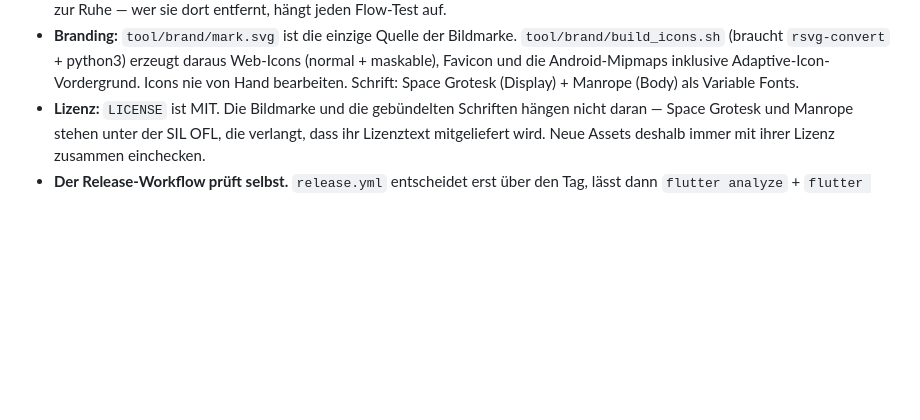
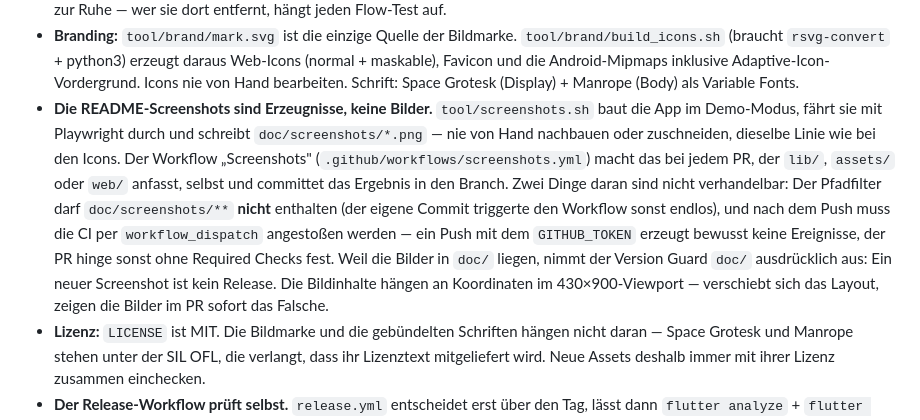
Before and after one commit to MacBuchi/MitFahrBar, a Markdown page: CLAUDE.md, the part around the change. GitHub-like rendering; blank space fills up the shorter version.

```diff
--- a/CLAUDE.md
+++ b/CLAUDE.md
@@ -432,6 +432,21 @@ beschreibt, was für RideBuddy davon abweicht oder zusätzlich gilt.
   daraus Web-Icons (normal + maskable), Favicon und die Android-Mipmaps
   inklusive Adaptive-Icon-Vordergrund. Icons nie von Hand bearbeiten.
   Schrift: Space Grotesk (Display) + Manrope (Body) als Variable Fonts.
+- **Die README-Screenshots sind Erzeugnisse, keine Bilder.**
+  `tool/screenshots.sh` baut die App im Demo-Modus, fährt sie mit Playwright
+  durch und schreibt `doc/screenshots/*.png` — nie von Hand nachbauen oder
+  zuschneiden, dieselbe Linie wie bei den Icons. Der Workflow
+  „Screenshots" (`.github/workflows/screenshots.yml`) macht das bei jedem
+  PR, der `lib/`, `assets/` oder `web/` anfasst, selbst und committet das
+  Ergebnis in den Branch. Zwei Dinge daran sind nicht verhandelbar: Der
+  Pfadfilter darf `doc/screenshots/**` **nicht** enthalten (der eigene
+  Commit triggerte den Workflow sonst endlos), und nach dem Push muss die
+  CI per `workflow_dispatch` angestoßen werden — ein Push mit dem
+  `GITHUB_TOKEN` erzeugt bewusst keine Ereignisse, der PR hinge sonst ohne
+  Required Checks fest. Weil die Bilder in `doc/` liegen, nimmt der Version
+  Guard `doc/` ausdrücklich aus: Ein neuer Screenshot ist kein Release.
+  Die Bildinhalte hängen an Koordinaten im 430×900-Viewport — verschiebt
+  sich das Layout, zeigen die Bilder im PR sofort das Falsche.
 - **Lizenz:** `LICENSE` ist MIT. Die Bildmarke und die gebündelten Schriften
   hängen nicht daran — Space Grotesk und Manrope stehen unter der SIL OFL,
   die verlangt, dass ihr Lizenztext mitgeliefert wird. Neue Assets deshalb
```
Also changed, not shown: README.md (+38 -13 lines), doc/screenshots/fahrt-eintragen.png (added), doc/screenshots/statistik.png (added), doc/screenshots/uebersicht.png (added), doc/screenshots/wochenplan.png (added), 4 other files.
